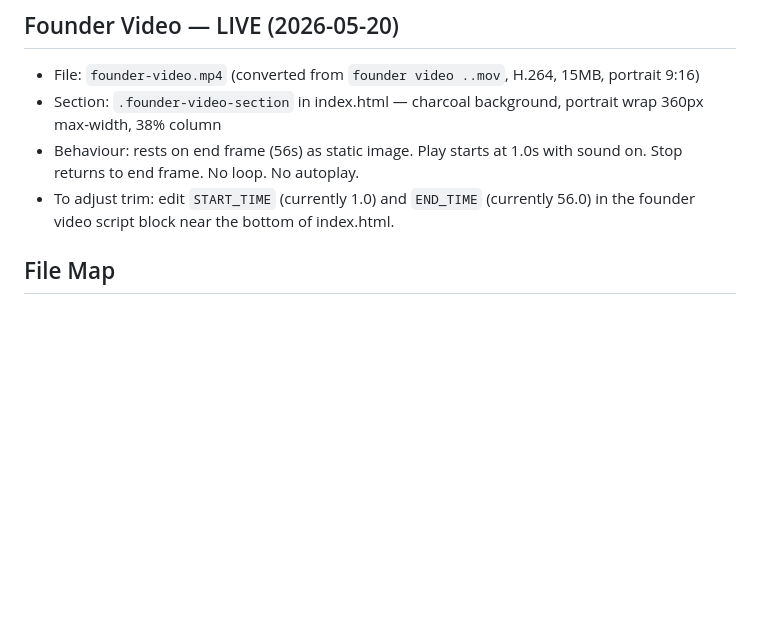
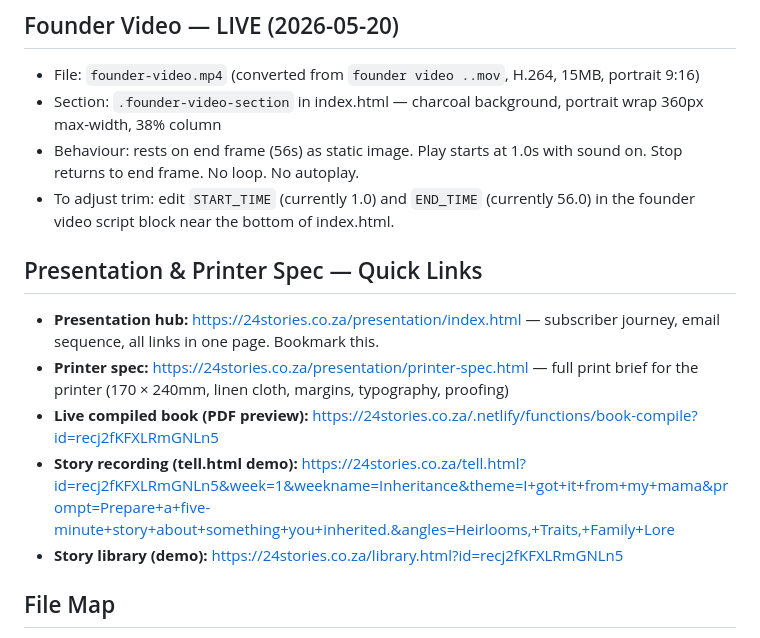
Before and after one commit to tamararothbart/24-stories, a Markdown page: CLAUDE.md, the part around the change. GitHub-like rendering; blank space fills up the shorter version.

Commit message:
Add presentation quick links to CLAUDE.md
Co-Authored-By: Claude Sonnet 4.6 <noreply@anthropic.com>

```diff
--- a/CLAUDE.md
+++ b/CLAUDE.md
@@ -328,6 +328,13 @@ StorytellerFirstName, StorytellerSurname, StorytellerEmail, StoryHelperName, Sto
 - Section: `.founder-video-section` in index.html — charcoal background, portrait wrap 360px max-width, 38% column
 - Behaviour: rests on end frame (56s) as static image. Play starts at 1.0s with sound on. Stop returns to end frame. No loop. No autoplay.
 - To adjust trim: edit `START_TIME` (currently 1.0) and `END_TIME` (currently 56.0) in the founder video script block near the bottom of index.html.
+
+## Presentation & Printer Spec — Quick Links
+- **Presentation hub:** https://24stories.co.za/presentation/index.html — subscriber journey, email sequence, all links in one page. Bookmark this.
+- **Printer spec:** https://24stories.co.za/presentation/printer-spec.html — full print brief for the printer (170 × 240mm, linen cloth, margins, typography, proofing)
+- **Live compiled book (PDF preview):** https://24stories.co.za/.netlify/functions/book-compile?id=recj2fKFXLRmGNLn5
+- **Story recording (tell.html demo):** https://24stories.co.za/tell.html?id=recj2fKFXLRmGNLn5&week=1&weekname=Inheritance&theme=I+got+it+from+my+mama&prompt=Prepare+a+five-minute+story+about+something+you+inherited.&angles=Heirlooms,+Traits,+Family+Lore
+- **Story library (demo):** https://24stories.co.za/library.html?id=recj2fKFXLRmGNLn5
 
 ## File Map
 - `index.html` — main site (pricing, FAQ, signup form, resend library link)
```
